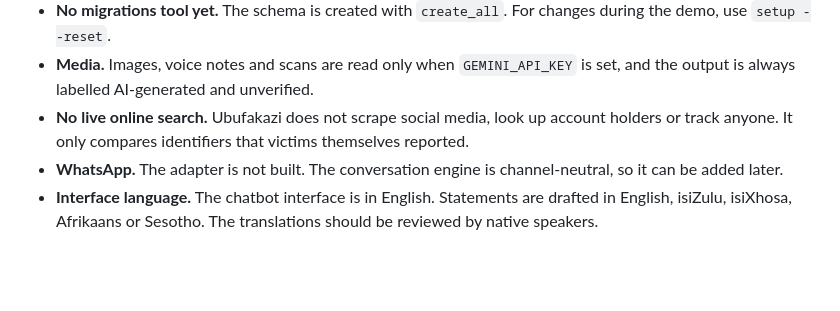
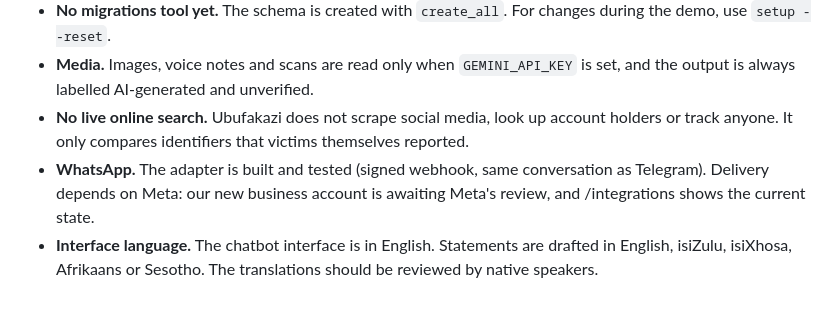
Before and after one commit to Don4chnge/ubufakazi, a Markdown page: docs/UBUFAKAZI-2.md, the part around the change. GitHub-like rendering; blank space fills up the shorter version.

Commit message:
Docs: WhatsApp adapter status
Claude-Session: https://claude.ai/code/session_01QZLSJTxzjfYZPFiqSiEXbs

```diff
--- a/docs/UBUFAKAZI-2.md
+++ b/docs/UBUFAKAZI-2.md
@@ -171,5 +171,5 @@ Web form (/report) ──────┼─► conversation.py / app.py ─► s
 - **No migrations tool yet.** The schema is created with `create_all`. For changes during the demo, use `setup --reset`.
 - **Media.** Images, voice notes and scans are read only when `GEMINI_API_KEY` is set, and the output is always labelled AI-generated and unverified.
 - **No live online search.** Ubufakazi does not scrape social media, look up account holders or track anyone. It only compares identifiers that victims themselves reported.
-- **WhatsApp.** The adapter is not built. The conversation engine is channel-neutral, so it can be added later.
+- **WhatsApp.** The adapter is built and tested (signed webhook, same conversation as Telegram). Delivery depends on Meta: our new business account is awaiting Meta's review, and /integrations shows the current state.
 - **Interface language.** The chatbot interface is in English. Statements are drafted in English, isiZulu, isiXhosa, Afrikaans or Sesotho. The translations should be reviewed by native speakers.
```
